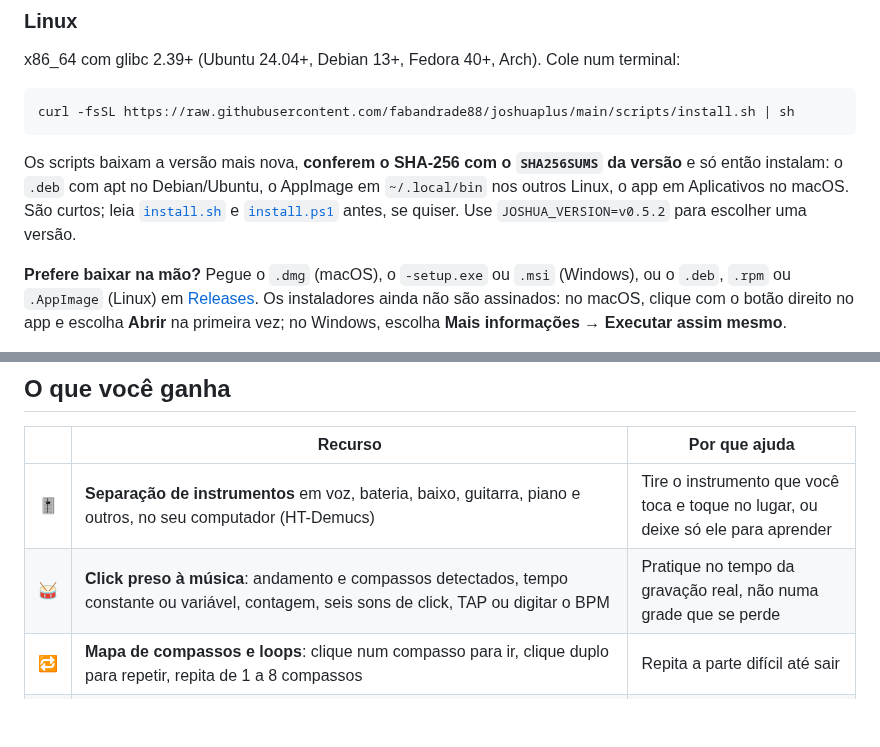
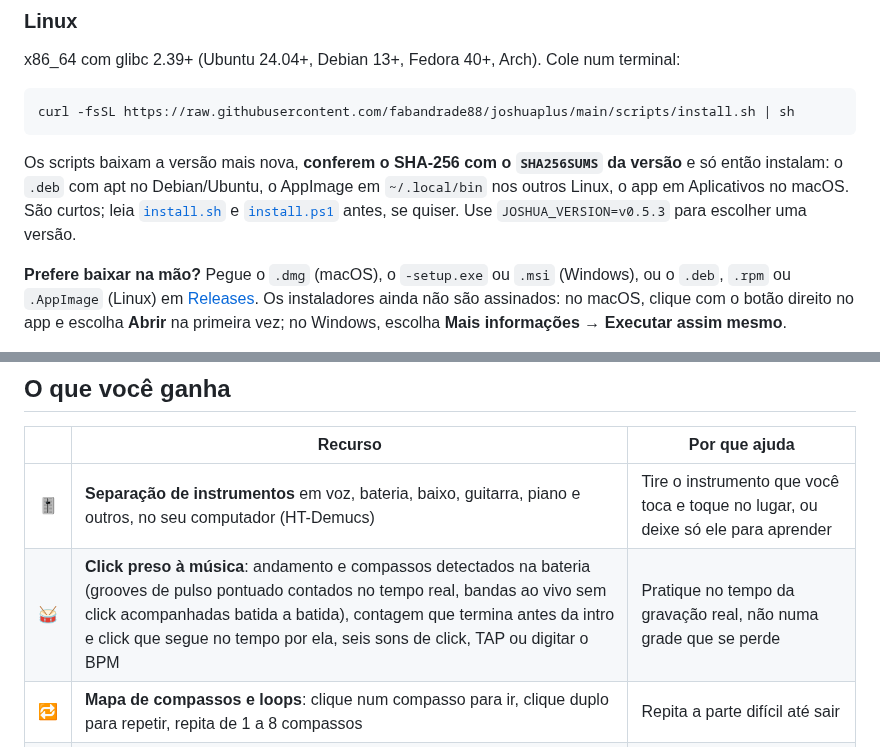
Before and after one commit to fabandrade88/joshuaplus, a Markdown page: README.pt-BR.md, 2 parts joined by grey strips. GitHub-like rendering; blank space fills up the shorter version.

````diff
--- a/README.pt-BR.md
+++ b/README.pt-BR.md
@@ -45,7 +45,7 @@ x86_64 com glibc 2.39+ (Ubuntu 24.04+, Debian 13+, Fedora 40+, Arch). Cole num t
 curl -fsSL https://raw.githubusercontent.com/fabandrade88/joshuaplus/main/scripts/install.sh | sh
 ```
 
-Os scripts baixam a versão mais nova, **conferem o SHA-256 com o `SHA256SUMS` da versão** e só então instalam: o `.deb` com apt no Debian/Ubuntu, o AppImage em `~/.local/bin` nos outros Linux, o app em Aplicativos no macOS. São curtos; leia [`install.sh`](scripts/install.sh) e [`install.ps1`](scripts/install.ps1) antes, se quiser. Use `JOSHUA_VERSION=v0.5.2` para escolher uma versão.
+Os scripts baixam a versão mais nova, **conferem o SHA-256 com o `SHA256SUMS` da versão** e só então instalam: o `.deb` com apt no Debian/Ubuntu, o AppImage em `~/.local/bin` nos outros Linux, o app em Aplicativos no macOS. São curtos; leia [`install.sh`](scripts/install.sh) e [`install.ps1`](scripts/install.ps1) antes, se quiser. Use `JOSHUA_VERSION=v0.5.3` para escolher uma versão.
 
 **Prefere baixar na mão?** Pegue o `.dmg` (macOS), o `-setup.exe` ou `.msi` (Windows), ou o `.deb`, `.rpm` ou `.AppImage` (Linux) em [Releases](https://github.com/fabandrade88/joshuaplus/releases/latest). Os instaladores ainda não são assinados: no macOS, clique com o botão direito no app e escolha **Abrir** na primeira vez; no Windows, escolha **Mais informações → Executar assim mesmo**.
 
@@ -58,7 +58,7 @@ Além disso, antes de cada versão ser publicada, todos os instaladores são ins
 | | Recurso | Por que ajuda |
 |---|---|---|
 | 🎚️ | **Separação de instrumentos** em voz, bateria, baixo, guitarra, piano e outros, no seu computador (HT-Demucs) | Tire o instrumento que você toca e toque no lugar, ou deixe só ele para aprender |
-| 🥁 | **Click preso à música**: andamento e compassos detectados, tempo constante ou variável, contagem, seis sons de click, TAP ou digitar o BPM | Pratique no tempo da gravação real, não numa grade que se perde |
+| 🥁 | **Click preso à música**: andamento e compassos detectados na bateria (grooves de pulso pontuado contados no tempo real, bandas ao vivo sem click acompanhadas batida a batida), contagem que termina antes da intro e click que segue no tempo por ela, seis sons de click, TAP ou digitar o BPM | Pratique no tempo da gravação real, não numa grade que se perde |
 | 🔁 | **Mapa de compassos e loops**: clique num compasso para ir, clique duplo para repetir, repita de 1 a 8 compassos | Repita a parte difícil até sair |
 | 📁 | **Pastas como setlists** que lembram a mixagem, as correções de tempo e o loop de cada música | Abra a música e continue de onde parou |
 | 🎤 | **Grave cada entrada no seu próprio take**, alinhado à música automaticamente (latência e diferença de clock corrigidas). Gravar de novo substitui o take anterior | Ouça como você tocou de verdade, junto com a banda |
````
Also changed, not shown: .github/RELEASE_NOTES.md (+11 -10 lines), README.md (+2 -2 lines), docs/screenshots/about.png, docs/screenshots/exports.png, docs/screenshots/gear.png, docs/screenshots/song-collapsed.png, docs/screenshots/song.png, docs/screenshots/video-studio.png, 9 other files.
